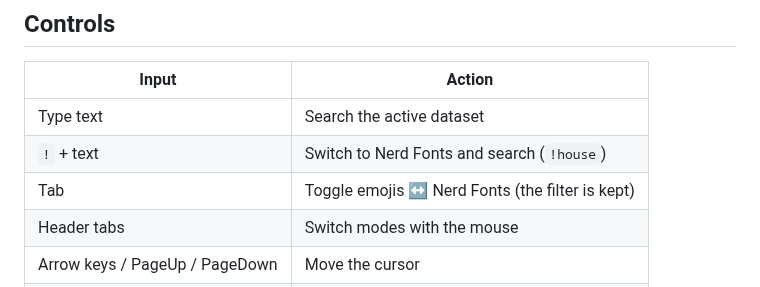
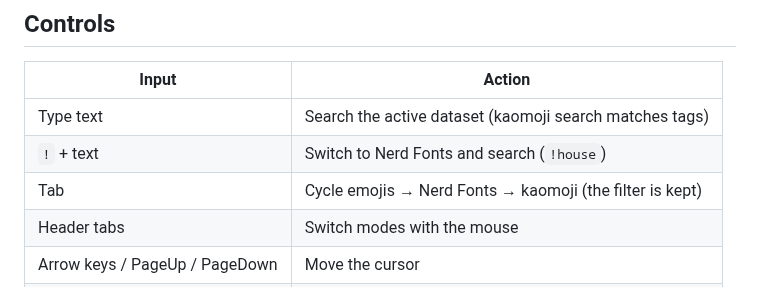
Before and after one commit to farangkao/omarchy-emojis-nerd, a Markdown page: README.md, the part around one of its changes. GitHub-like rendering.

```diff
--- a/README.md
+++ b/README.md
@@ -82,9 +87,9 @@ Removal re-enables the built-in emoji picker.
 
 | Input | Action |
 | --- | --- |
-| Type text | Search the active dataset |
+| Type text | Search the active dataset (kaomoji search matches tags) |
 | `!` + text | Switch to Nerd Fonts and search (`!house`) |
-| Tab | Toggle emojis ↔ Nerd Fonts (the filter is kept) |
+| Tab | Cycle emojis → Nerd Fonts → kaomoji (the filter is kept) |
 | Header tabs | Switch modes with the mouse |
 | Arrow keys / PageUp / PageDown | Move the cursor |
 | Enter | Type the selected glyph into the focused app |
```
Also changed, not shown: other parts of README.md (+26 -10 lines), THIRD_PARTY_NOTICES.md (+8 -0 lines), preview.png, 8 other files.
